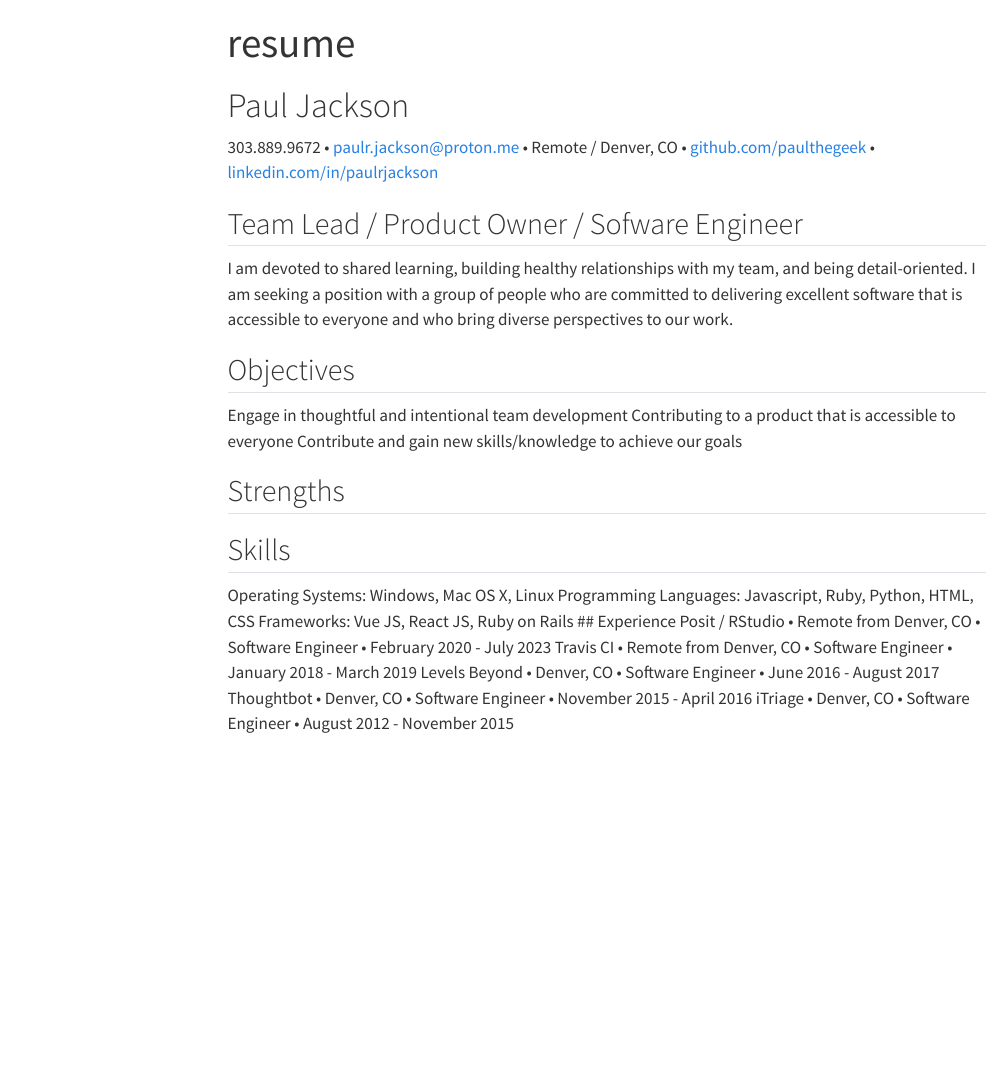
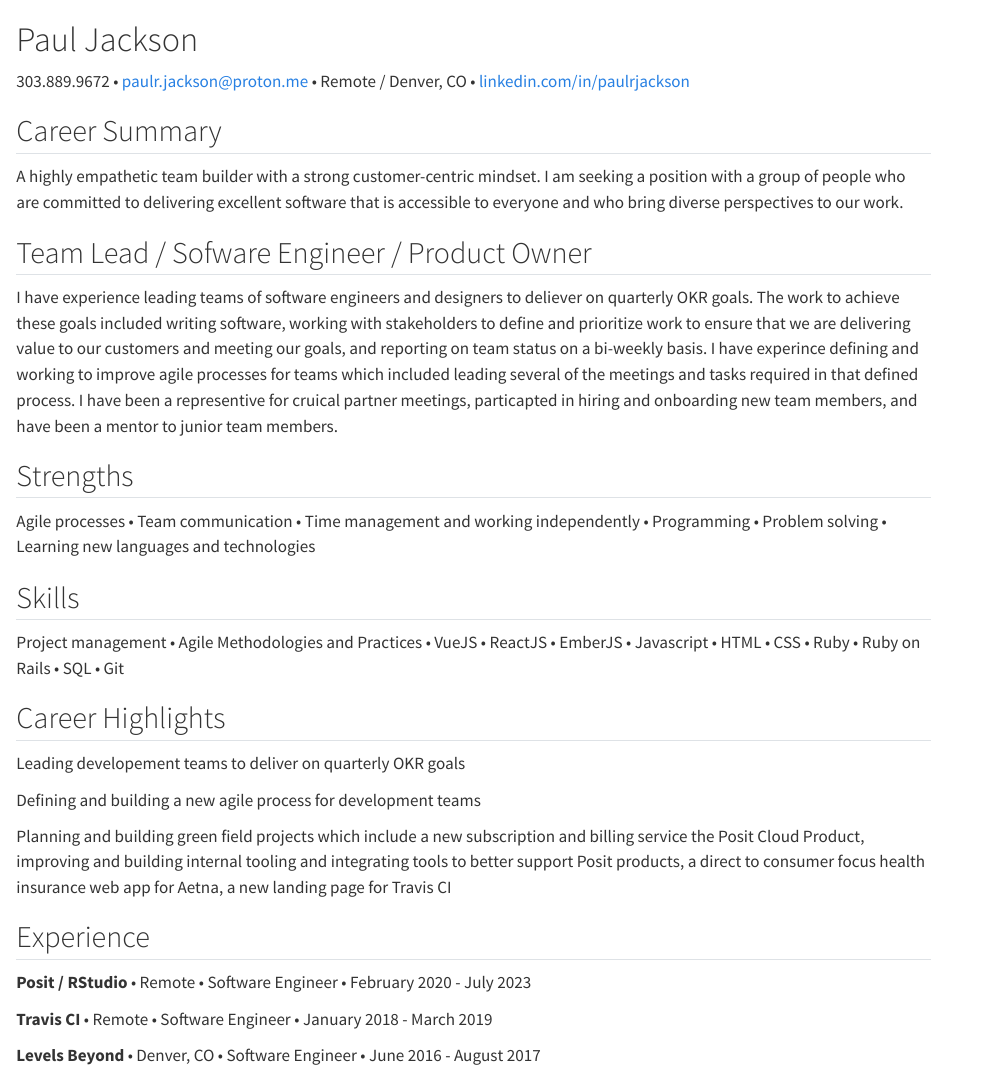
Before and after one commit to paulthegeek/resume, a Quarto document (index.qmd): the page in a window 1100 px wide, from its top. Rendered offline with R 4.5, knitr and Pandoc in place of Quarto, with nearby package versions; menus at the side of the page are left out.

Commit message:
Update resume

```diff
--- a/_quarto.yml
+++ b/_quarto.yml
@@ -3,13 +3,13 @@
 
 website:
   title: "Paul Jackson Resume"
-  navbar:
-    left:
-      - href: index.qmd
-        text: Home
 
 format:
   html:
     theme: cosmo
     css: styles.css
-    toc: true
+    toc: false
+  pdf:
+    documentclass: report
+    margin-left: 30mm
+    margin-right: 30mm
--- a/index.qmd
+++ b/index.qmd
@@ -1,27 +1,33 @@
----
-title: "resume"
----
-# Paul Jackson
+# Paul Jackson {.center-header}
+::: {.contact-info}
+303.889.9672 • paulr.jackson@proton.me • Remote / Denver, CO •
+[linkedin.com/in/paulrjackson](https://linkedin.com/in/paulthegeek)
+:::
 
-303.889.9672 • paulr.jackson@proton.me • Remote / Denver, CO • [github.com/paulthegeek](https://github.com/paulthegeek) • [linkedin.com/in/paulrjackson](https://linkedin.com/in/paulthegeek)
+## Career Summary
+A highly empathetic team builder with a strong customer-centric mindset. I am seeking a position with a group of people who are committed to delivering excellent software that is accessible to everyone and who bring diverse perspectives to our work.
 
-## Team Lead / Product Owner / Sofware Engineer
-I am devoted to shared learning, building healthy relationships with my team, and being detail-oriented. I am seeking a position with a group of people who are committed to delivering excellent software that is accessible to everyone and who bring diverse perspectives to our work.
-
-## Objectives
-Engage in thoughtful and intentional team development
-Contributing to a product that is accessible to everyone
-Contribute and gain new skills/knowledge to achieve our goals
+## Team Lead / Sofware Engineer / Product Owner
+I have experience leading teams of software engineers and designers to deliever on quarterly OKR goals. The work to achieve these goals included writing software, working with stakeholders to define and prioritize work to ensure that we are delivering value to our customers and meeting our goals, and reporting on team status on a bi-weekly basis. I have experince defining and working to improve agile processes for teams which included leading several of the meetings and tasks required in that defined process. I have been a representive for cruical partner meetings, particapted in hiring and onboarding new team members, and have been a mentor to junior team members.
 
 ## Strengths
+Agile processes • Team communication • Time management and working independently
+• Programming • Problem solving • Learning new languages and technologies
 
 ## Skills
-Operating Systems: Windows, Mac OS X, Linux
-Programming Languages: Javascript, Ruby, Python, HTML, CSS
-Frameworks: Vue JS, React JS, Ruby on Rails
+Project management • Agile Methodologies and Practices • VueJS • ReactJS • EmberJS • Javascript • HTML • CSS • Ruby • Ruby on Rails • SQL • Git
+
+## Career Highlights
+Leading developement teams to deliver on quarterly OKR goals
+
+Defining and building a new agile process for development teams
+
+Planning and building green field projects which include a new subscription and billing service the Posit Cloud Product, improving and building internal tooling and integrating tools to better support Posit products, a direct to consumer focus health insurance web app for Aetna, a new landing page for Travis CI
+
+
 ## Experience
-Posit / RStudio • Remote from Denver, CO • Software Engineer • February 2020 - July 2023
-Travis CI • Remote from Denver, CO • Software Engineer • January 2018 - March 2019
-Levels Beyond • Denver, CO • Software Engineer • June 2016 - August 2017
-Thoughtbot • Denver, CO • Software Engineer • November 2015 - April 2016
-iTriage • Denver, CO • Software Engineer • August 2012 - November 2015
+**Posit / RStudio** • Remote • Software Engineer • February 2020 - July 2023
+
+**Travis CI** • Remote • Software Engineer • January 2018 - March 2019
+
+**Levels Beyond** • Denver, CO • Software Engineer • June 2016 - August 2017
--- a/styles.css
+++ b/styles.css
@@ -1 +1,8 @@
 /* css styles */
+.center-header h1 {
+  text-align: center;
+}
+
+.contact-info {
+  text-align: center;
+}
```
Also changed, not shown: index.qmd (4 more changed lines), 1 other file.
